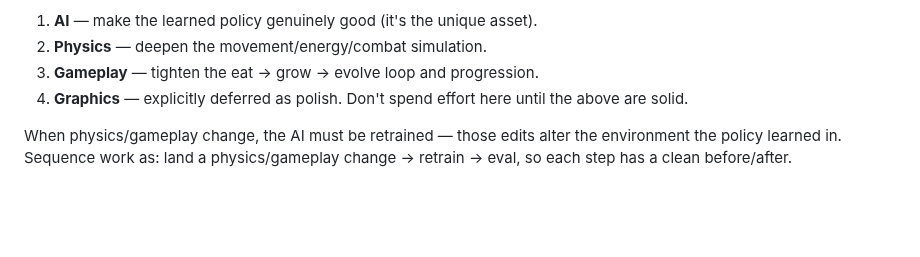
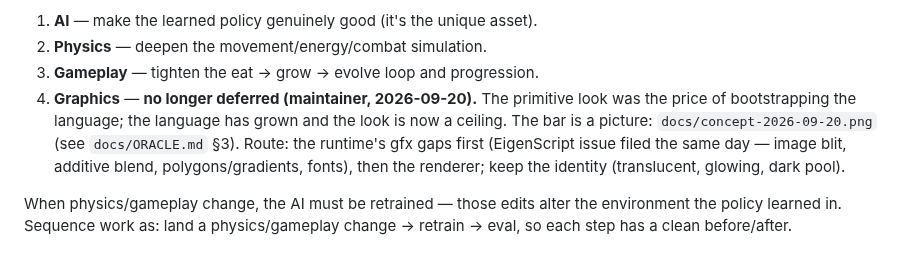
Before and after one commit to InauguralSystems/Tidepool, a Markdown page: CLAUDE.md, the part around the change. Rendered like a GitHub page; blank space fills up the shorter version.

Commit message:
docs: the visual bar is a picture — concept frame + graphics no longer deferred (maintainer, 2026-09-20)
Co-Authored-By: Claude Fable 5.1 <noreply@anthropic.com>
Claude-Session: https://claude.ai/code/session_011tF2xnmSS6kmxvrkjsj8K7

```diff
--- a/CLAUDE.md
+++ b/CLAUDE.md
@@ -35,8 +35,13 @@ Current priority order (set by the maintainer):
 1. **AI** — make the learned policy genuinely good (it's the unique asset).
 2. **Physics** — deepen the movement/energy/combat simulation.
 3. **Gameplay** — tighten the eat → grow → evolve loop and progression.
-4. **Graphics** — explicitly deferred as polish. Don't spend effort here
-   until the above are solid.
+4. **Graphics** — **no longer deferred (maintainer, 2026-09-20).** The
+   primitive look was the price of bootstrapping the language; the language
+   has grown and the look is now a ceiling. The bar is a picture:
+   `docs/concept-2026-09-20.png` (see `docs/ORACLE.md` §3). Route: the
+   runtime's gfx gaps first (EigenScript issue filed the same day — image
+   blit, additive blend, polygons/gradients, fonts), then the renderer;
+   keep the identity (translucent, glowing, dark pool).
 
 When physics/gameplay change, the AI must be retrained — those edits alter
 the environment the policy learned in. Sequence work as: land a
```
Also changed, not shown: docs/ORACLE.md (+8 -0 lines), docs/concept-2026-09-20.png (added).
